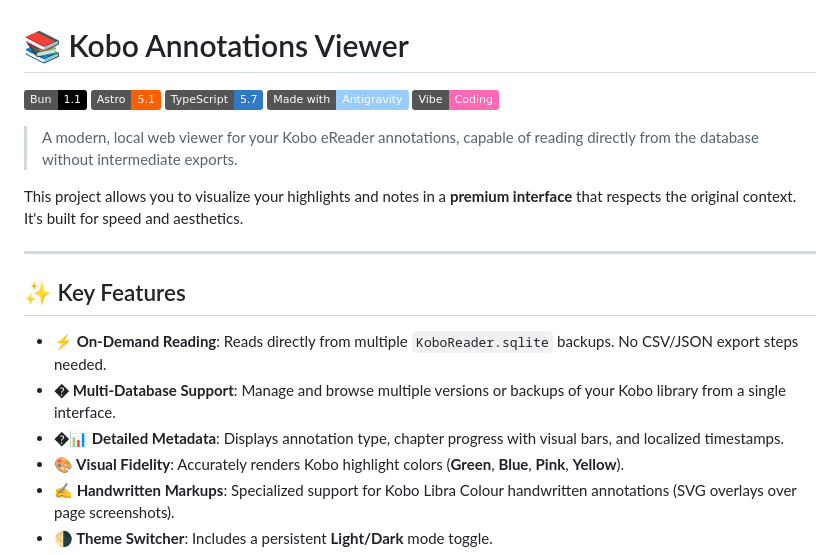
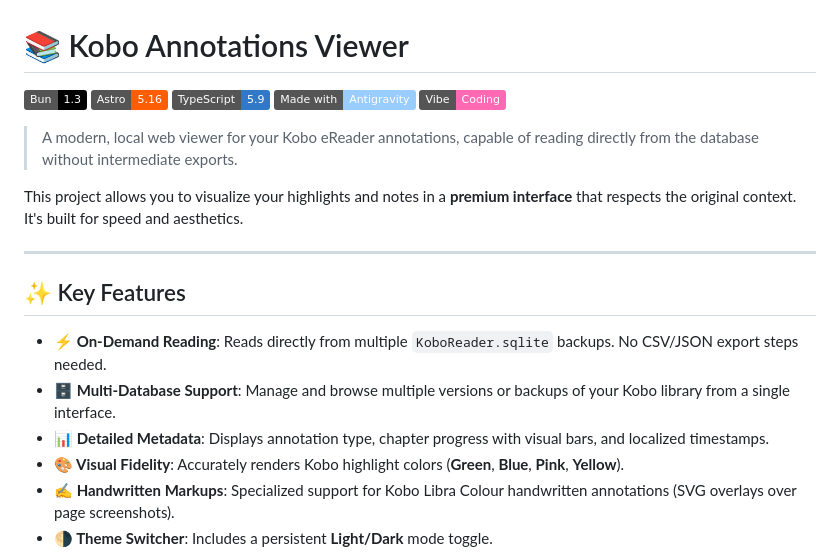
Before and after one commit to braispcastro/kobo-annotations-export, a Markdown page: README.md, the part around the change. Rendered like a GitHub page; badges without logos.

Commit message:
docs: fix corrupted emojis and update tech badges in README

```diff
--- a/README.md
+++ b/README.md
@@ -1,6 +1,6 @@
 # 📚 Kobo Annotations Viewer
 
-![Bun](https://img.shields.io/badge/Bun-1.1-000000?style=flat&logo=bun&logoColor=white) ![Astro](https://img.shields.io/badge/Astro-5.1-FF5D01?style=flat&logo=astro&logoColor=white) ![TypeScript](https://img.shields.io/badge/TypeScript-5.7-3178C6?style=flat&logo=typescript&logoColor=white) ![Antigravity](https://img.shields.io/badge/Made%20with-Antigravity-9cf.svg) ![Vibe Coding](https://img.shields.io/badge/Vibe-Coding-FF69B4)
+![Bun](https://img.shields.io/badge/Bun-1.3-000000?style=flat&logo=bun&logoColor=white) ![Astro](https://img.shields.io/badge/Astro-5.16-FF5D01?style=flat&logo=astro&logoColor=white) ![TypeScript](https://img.shields.io/badge/TypeScript-5.9-3178C6?style=flat&logo=typescript&logoColor=white) ![Antigravity](https://img.shields.io/badge/Made%20with-Antigravity-9cf.svg) ![Vibe Coding](https://img.shields.io/badge/Vibe-Coding-FF69B4)
 
 > A modern, local web viewer for your Kobo eReader annotations, capable of reading directly from the database without intermediate exports.
 
@@ -11,8 +11,8 @@ This project allows you to visualize your highlights and notes in a **premium in
 ## ✨ Key Features
 
 - **⚡ On-Demand Reading**: Reads directly from multiple `KoboReader.sqlite` backups. No CSV/JSON export steps needed.
-- **� Multi-Database Support**: Manage and browse multiple versions or backups of your Kobo library from a single interface.
-- **�📊 Detailed Metadata**: Displays annotation type, chapter progress with visual bars, and localized timestamps.
+- **🗄️ Multi-Database Support**: Manage and browse multiple versions or backups of your Kobo library from a single interface.
+- **📊 Detailed Metadata**: Displays annotation type, chapter progress with visual bars, and localized timestamps.
 - **🎨 Visual Fidelity**: Accurately renders Kobo highlight colors (**Green**, **Blue**, **Pink**, **Yellow**).
 - **✍️ Handwritten Markups**: Specialized support for Kobo Libra Colour handwritten annotations (SVG overlays over page screenshots).
 - **🌗 Theme Switcher**: Includes a persistent **Light/Dark** mode toggle.
```
